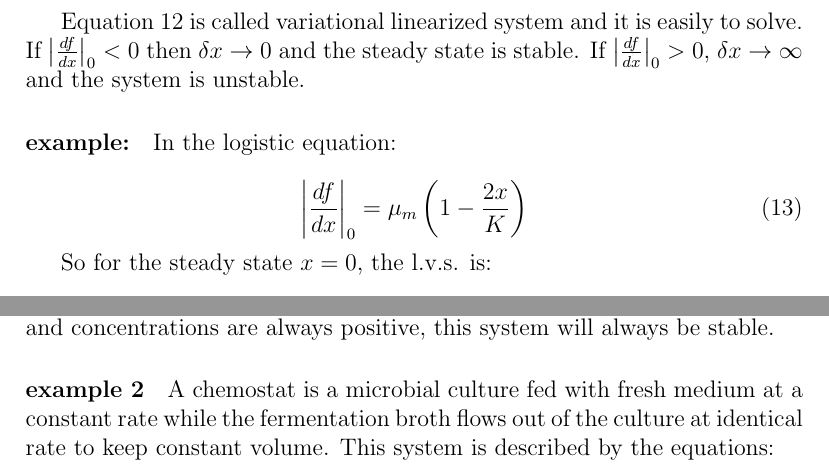
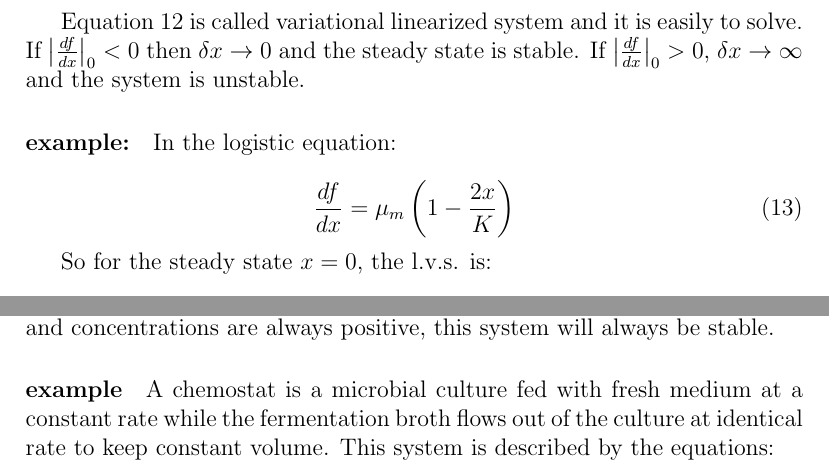
Before and after one commit to amsanguino/BioMath, a LaTeX document (BioMath.tex): two parts of pages 15 and 17 of 22, joined at a grey line, cut so that both start at the same text. Compiled offline with pdfLaTeX.

Commit message:
Corrected typos

```diff
--- a/BioMath.tex
+++ b/BioMath.tex
@@ -478,7 +478,7 @@ Equation \ref{svl} is called variational linearized system and it is easily to s
 \paragraph{example:} In the logistic equation:
 
 \begin{equation}
- \left| 	\frac{df}{dx} \right|_0 = \mu_{m} \left( 1-\frac{2 x}{K}\right)
+\frac{df}{dx} = \mu_{m} \left( 1-\frac{2 x}{K}\right)
 \end{equation}
 
  So for the steady state $x=0$, the l.v.s. is:
@@ -555,7 +555,7 @@ to obtain the characteristic polynomial
 \end{equation}
 
 The solutions are $\lambda_1 = -k_4$ and $\lambda_2=-\frac{k_2 k_3}{k_4}S$. Since kinetic constants and concentrations are always positive, this system will always be stable.
-\paragraph{example 2} A chemostat is a microbial culture fed with fresh medium at a constant rate while the fermentation broth flows out of the culture at identical rate to keep constant volume. This system is described by the equations:
+\paragraph{example} A chemostat is a microbial culture fed with fresh medium at a constant rate while the fermentation broth flows out of the culture at identical rate to keep constant volume. This system is described by the equations:
 
 \begin{align}
 	\frac{dx}{dt}=&\: \left( \mu_M \frac{s}{s+K_s} - D\right) \, x\\
```
Also changed, not shown: BioMath.tex (2 more changed lines).
